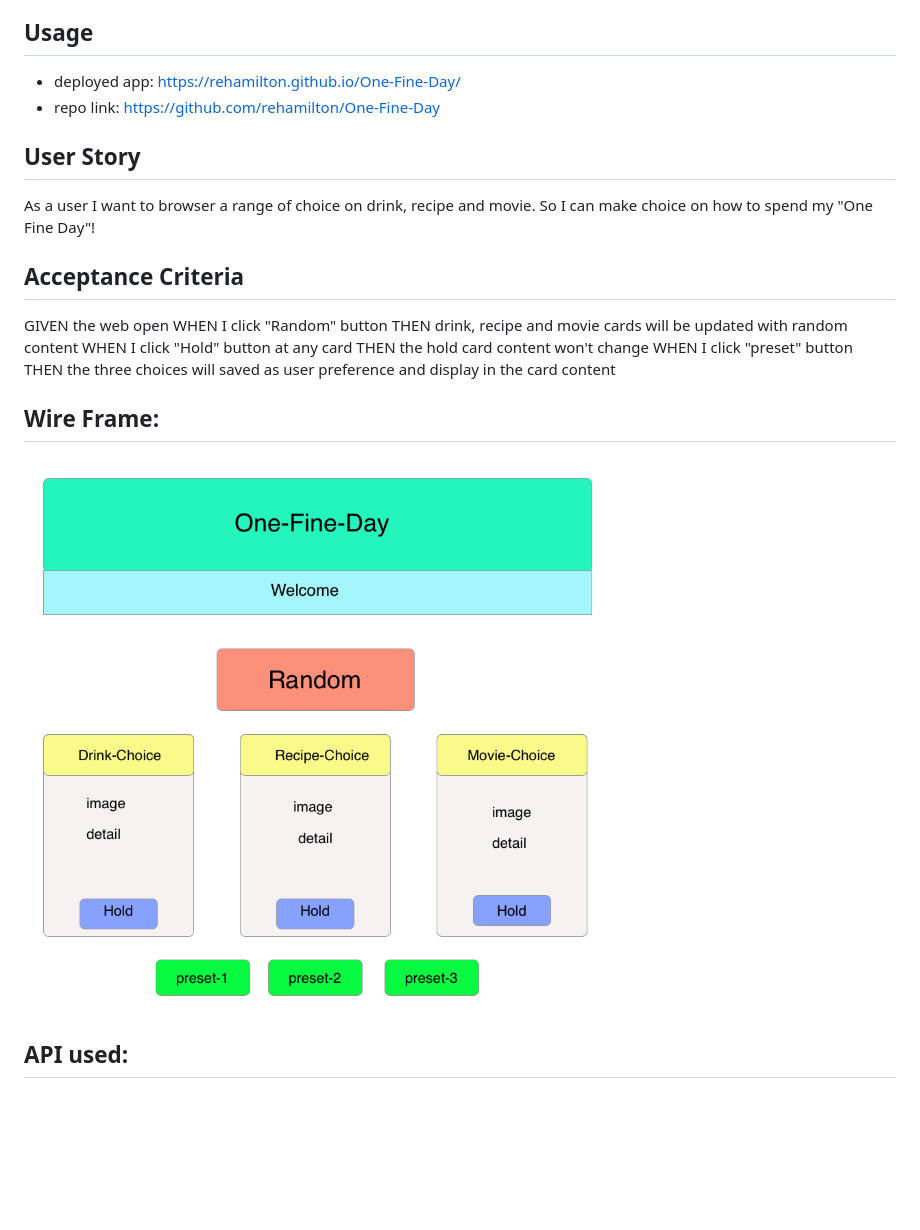
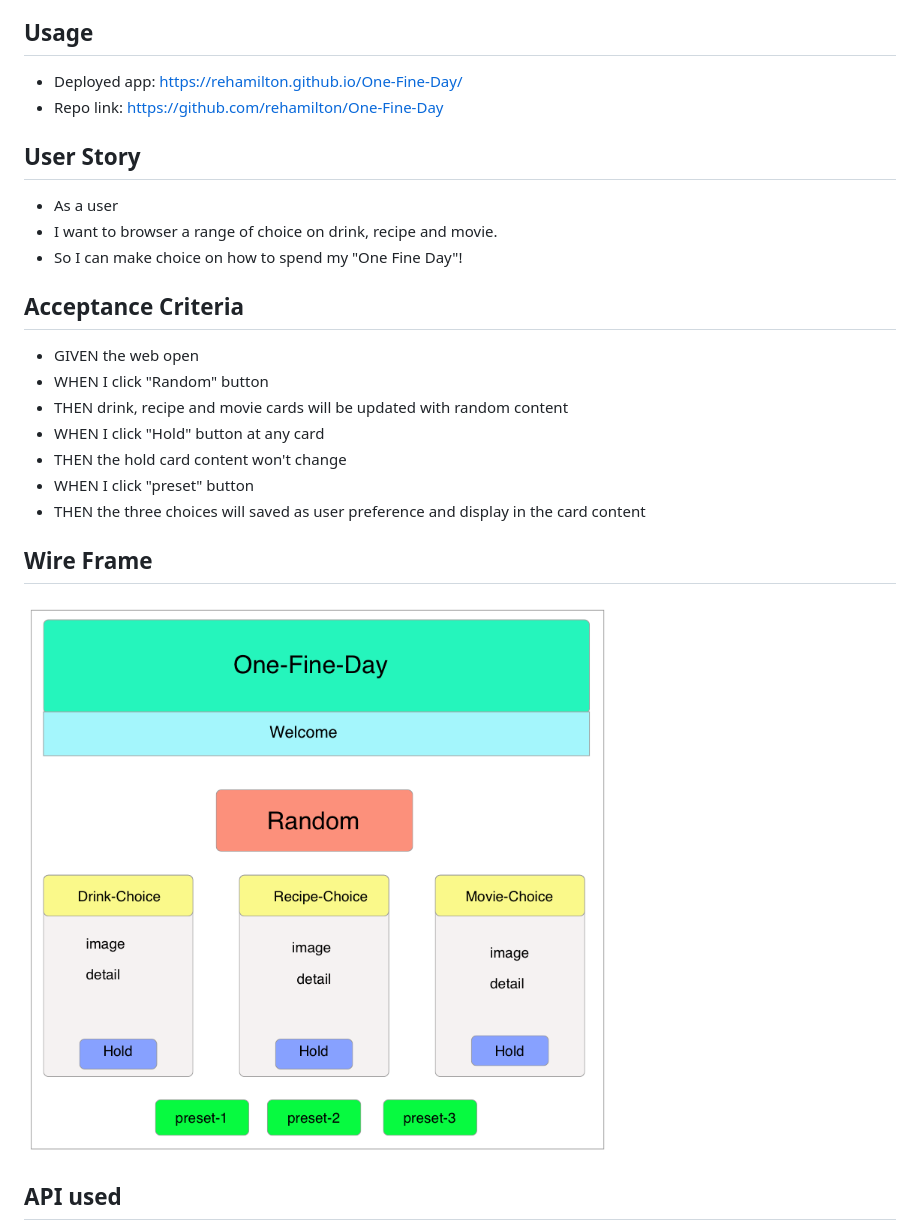
Before and after one commit to rehamilton/One-Fine-Day, a Markdown page: README.md, the part around the change printed below. Drawn GitHub-style; pictures changed too: Assets/wireframe.png; blank space fills up the shorter version.

Commit message:
minor updates on readme

```diff
--- a/README.md
+++ b/README.md
@@ -11,28 +11,28 @@ User can either randomize the choices combination or save as preference.
 
 ## Usage
 
-- deployed app: <https://rehamilton.github.io/One-Fine-Day/>
-- repo link: <https://github.com/rehamilton/One-Fine-Day>
+- Deployed app: <https://rehamilton.github.io/One-Fine-Day/>
+- Repo link: <https://github.com/rehamilton/One-Fine-Day>
 
 ## User Story
 
-As a user
-I want to browser a range of choice on drink, recipe and movie.
-So I can make choice on how to spend my "One Fine Day"!
+- As a user
+- I want to browser a range of choice on drink, recipe and movie.
+- So I can make choice on how to spend my "One Fine Day"!
 
 ## Acceptance Criteria
 
-GIVEN the web open
-WHEN I click "Random" button
-THEN drink, recipe and movie cards will be updated with random content
-WHEN I click "Hold" button at any card
-THEN the hold card content won't change
-WHEN I click "preset" button
-THEN the three choices will saved as user preference and display in the card content
+- GIVEN the web open
+- WHEN I click "Random" button
+- THEN drink, recipe and movie cards will be updated with random content
+- WHEN I click "Hold" button at any card
+- THEN the hold card content won't change
+- WHEN I click "preset" button
+- THEN the three choices will saved as user preference and display in the card content
 
-## Wire Frame:
+## Wire Frame
 
 ![mockup](./Assets/wireframe.png)
 
-## API used:
+## API used
 
```
Also changed, not shown: other parts of README.md (+4 -2 lines).
